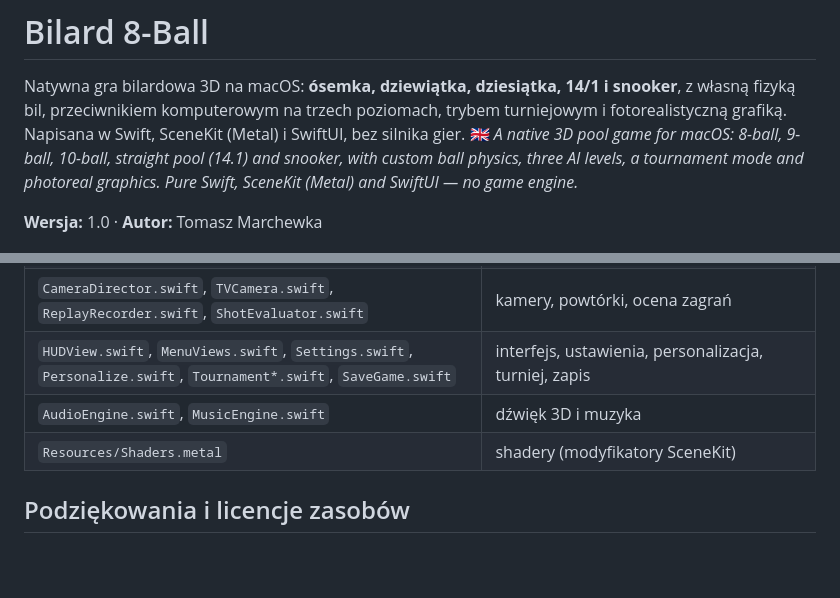
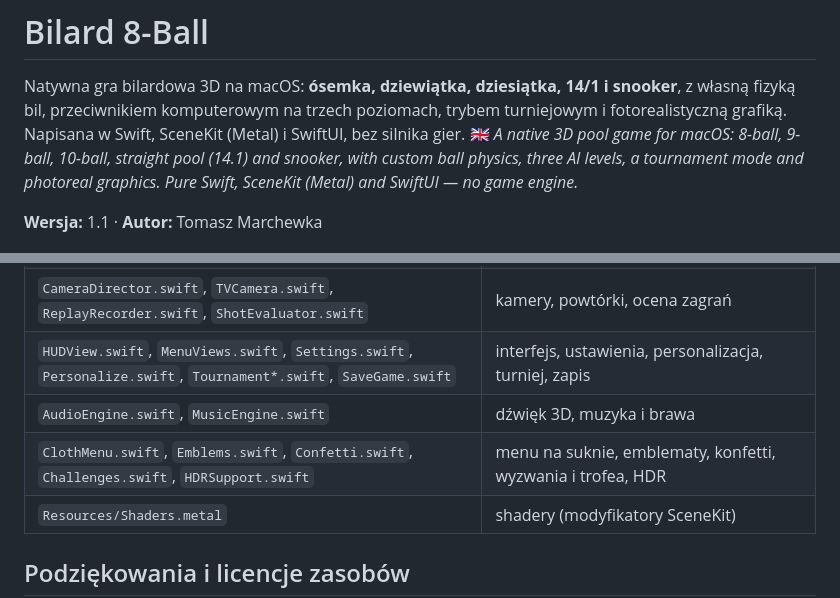
Before and after one commit to Carrot79PL/Bilard, a Markdown page: README.md, 2 parts joined by grey strips. Drawn GitHub-style; blank space fills up the shorter version.

Commit message:
Bilard 1.1: cloth-printed menu with demo, emblems, 20 cloths/rails/pockets, 10 cues, challenges and trophies, confetti and applause, HDR option

```diff
--- a/README.md
+++ b/README.md
@@ -5,7 +5,7 @@
 Natywna gra bilardowa 3D na macOS: **ósemka, dziewiątka, dziesiątka, 14/1 i snooker**, z własną fizyką bil, przeciwnikiem komputerowym na trzech poziomach, trybem turniejowym i fotorealistyczną grafiką. Napisana w Swift, SceneKit (Metal) i SwiftUI, bez silnika gier.
 🇬🇧 *A native 3D pool game for macOS: 8-ball, 9-ball, 10-ball, straight pool (14.1) and snooker, with custom ball physics, three AI levels, a tournament mode and photoreal graphics. Pure Swift, SceneKit (Metal) and SwiftUI — no game engine.*
 
-**Wersja:** 1.0  ·  **Autor:** Tomasz Marchewka
+**Wersja:** 1.1  ·  **Autor:** Tomasz Marchewka
 
 ![Bilard — celowanie w ósemkę](docs/screenshot.jpg)
 
@@ -80,7 +96,8 @@ Aby użyć Xcode: utwórz projekt macOS App, dodaj wszystkie pliki `.swift` (pli
 | `TableBuilder.swift`, `TextureFactory.swift`, `Textures.swift` | stół, bile, kij, światła, materiały i tekstury |
 | `CameraDirector.swift`, `TVCamera.swift`, `ReplayRecorder.swift`, `ShotEvaluator.swift` | kamery, powtórki, ocena zagrań |
 | `HUDView.swift`, `MenuViews.swift`, `Settings.swift`, `Personalize.swift`, `Tournament*.swift`, `SaveGame.swift` | interfejs, ustawienia, personalizacja, turniej, zapis |
-| `AudioEngine.swift`, `MusicEngine.swift` | dźwięk 3D i muzyka |
+| `AudioEngine.swift`, `MusicEngine.swift` | dźwięk 3D, muzyka i brawa |
+| `ClothMenu.swift`, `Emblems.swift`, `Confetti.swift`, `Challenges.swift`, `HDRSupport.swift` | menu na suknie, emblematy, konfetti, wyzwania i trofea, HDR |
 | `Resources/Shaders.metal` | shadery (modyfikatory SceneKit) |
 
 ## Podziękowania i licencje zasobów
```
Also changed, not shown: other parts of README.md (+17 -1 lines), docs/challenges.jpg (added), docs/look.jpg (added), docs/menu-cloth.jpg (added), 16 other files.
